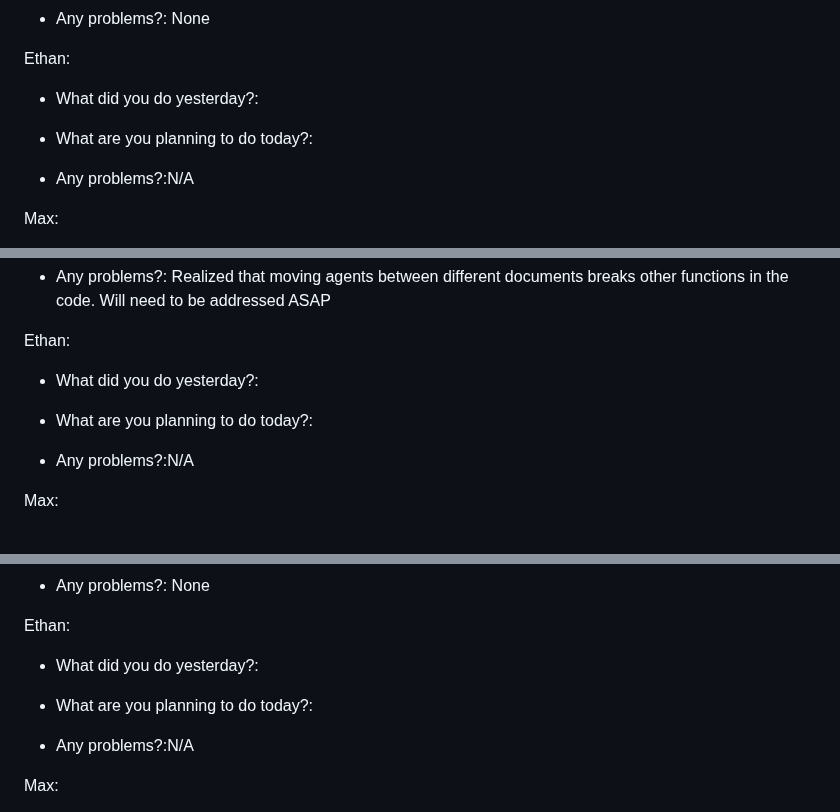
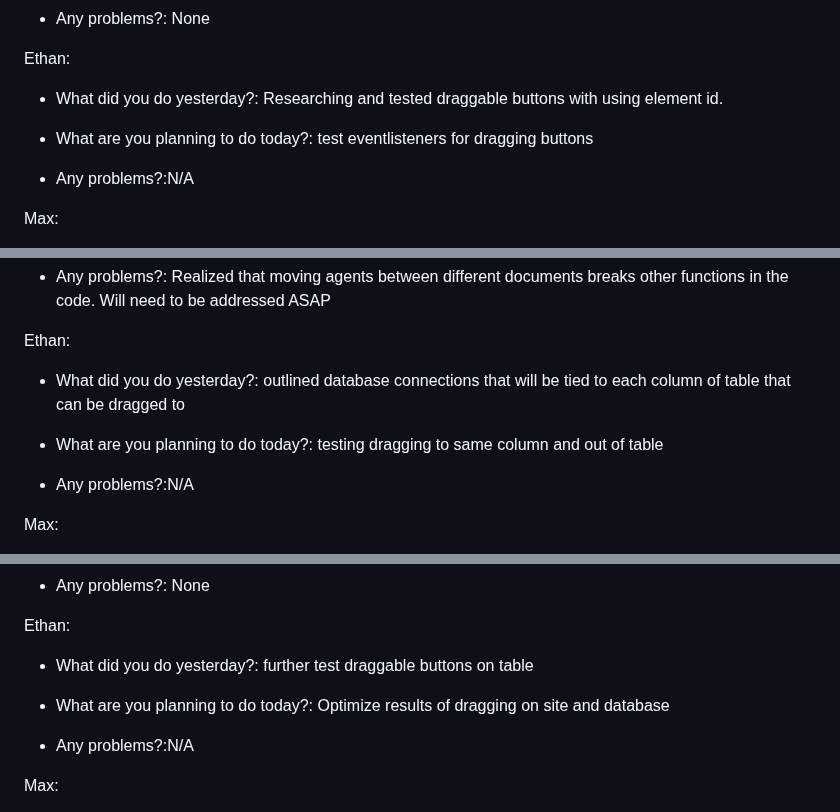
Before and after one commit to ahoff2910/hdl1-training-status, a Markdown page: README.md, 3 parts joined by grey strips. Drawn GitHub-style.

```diff
--- a/README.md
+++ b/README.md
@@ -119,10 +119,10 @@
         <p>Ethan:</p>
         <ul>
             <li>
-                <p>What did you do yesterday?:  </p>
+                <p>What did you do yesterday?: Researching and tested draggable buttons with using element id.</p>
             </li>
             <li>
-                <p>What are you planning to do today?:</p>
+                <p>What are you planning to do today?: test eventlisteners for dragging buttons</p>
             </li>
             <li>
                 <p>Any problems?:N/A</p>
@@ -180,10 +180,10 @@
         <p>Ethan:</p>
         <ul>
             <li>
-                <p>What did you do yesterday?:  </p>
+                <p>What did you do yesterday?: outlined database connections that will be tied to each column of table that can be dragged to </p>
             </li>
             <li>
-                <p>What are you planning to do today?:</p>
+                <p>What are you planning to do today?: testing dragging to same column and out of table</p>
             </li>
             <li>
                 <p>Any problems?:N/A</p>
@@ -241,10 +241,10 @@
         <p>Ethan:</p>
         <ul>
             <li>
-                <p>What did you do yesterday?:  </p>
+                <p>What did you do yesterday?: further test draggable buttons on table </p>
             </li>
             <li>
-                <p>What are you planning to do today?:</p>
+                <p>What are you planning to do today?: Optimize results of dragging on site and database</p>
             </li>
             <li>
                 <p>Any problems?:N/A</p>
```
